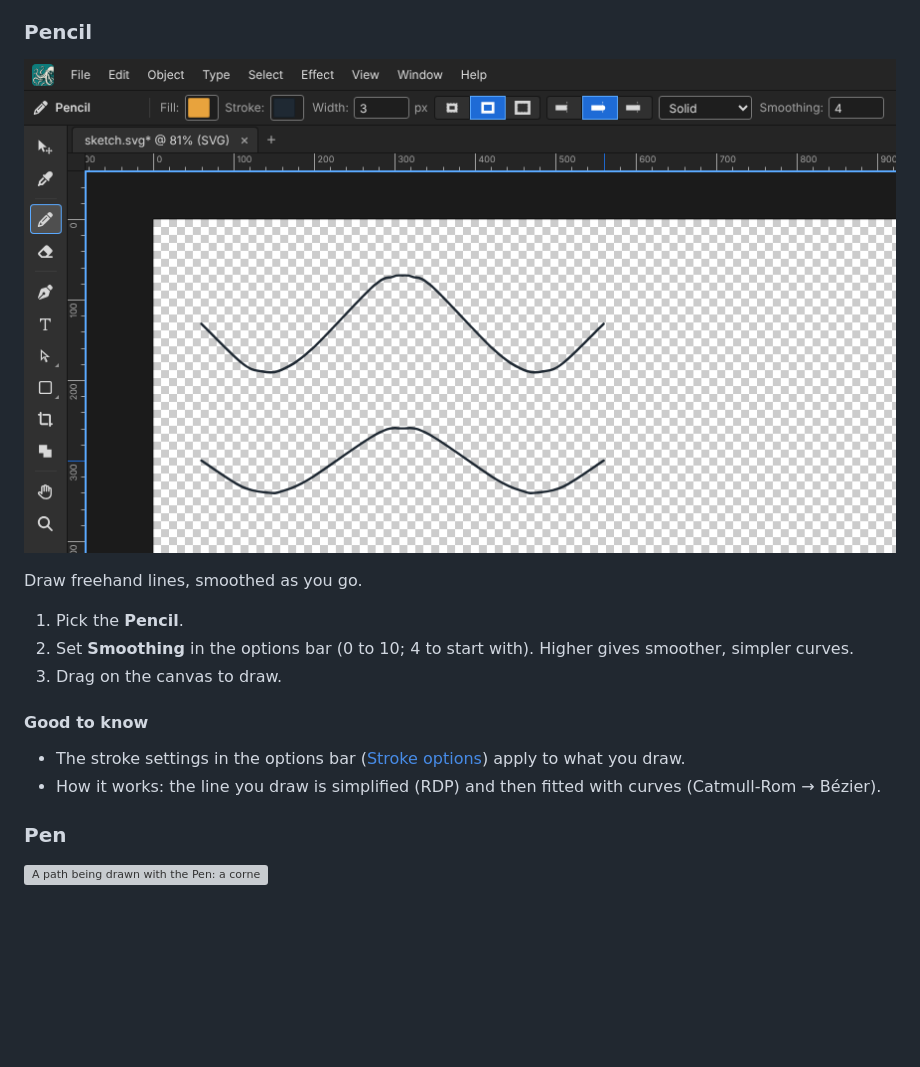
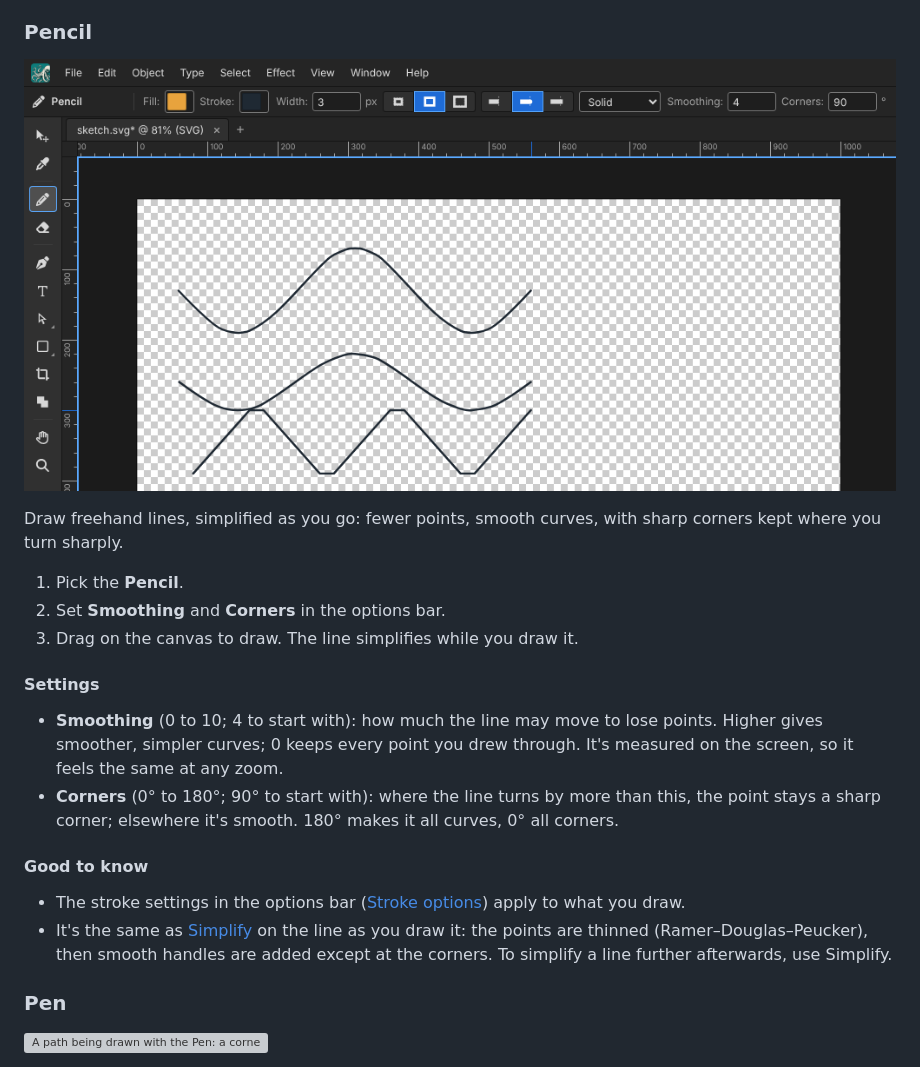
Before and after one commit to orthlieb/svgcraft, a Markdown page: README.md, the part around the change. Rendered like a GitHub page; pictures changed too: docs/help/pencil.png; blank space fills up the shorter version; grey boxes are pictures that could not be loaded.

```diff
--- a/README.md
+++ b/README.md
@@ -1068,19 +1068,31 @@ Click without dragging (with any Shape tool but Line) to open the
 
 ![The Pencil tool's options bar, with Smoothing, over two freehand lines](docs/help/pencil.png)
 
-Draw freehand lines, smoothed as you go.
+Draw freehand lines, simplified as you go: fewer points, smooth curves,
+with sharp corners kept where you turn sharply.
 
 1. Pick the **Pencil**.
-2. Set **Smoothing** in the options bar (0 to 10; 4 to start with). Higher
-   gives smoother, simpler curves.
-3. Drag on the canvas to draw.
+2. Set **Smoothing** and **Corners** in the options bar.
+3. Drag on the canvas to draw. The line simplifies while you draw it.
+
+#### Settings
+
+- **Smoothing** (0 to 10; 4 to start with): how much the line may move to
+  lose points. Higher gives smoother, simpler curves; 0 keeps every point
+  you drew through. It's measured on the screen, so it feels the same at
+  any zoom.
+- **Corners** (0° to 180°; 90° to start with): where the line turns by
+  more than this, the point stays a sharp corner; elsewhere it's smooth.
+  180° makes it all curves, 0° all corners.
 
 #### Good to know
 
 - The stroke settings in the options bar ([Stroke options](#stroke-options))
   apply to what you draw.
-- How it works: the line you draw is simplified (RDP) and then fitted with
-  curves (Catmull-Rom → Bézier).
+- It's the same as [Simplify](#simplify) on the line as you draw it: the
+  points are thinned (Ramer–Douglas–Peucker), then smooth handles are
+  added except at the corners. To simplify a line further afterwards, use
+  Simplify.
 
 ### Pen
 
```
Also changed, not shown: 11 other files.
